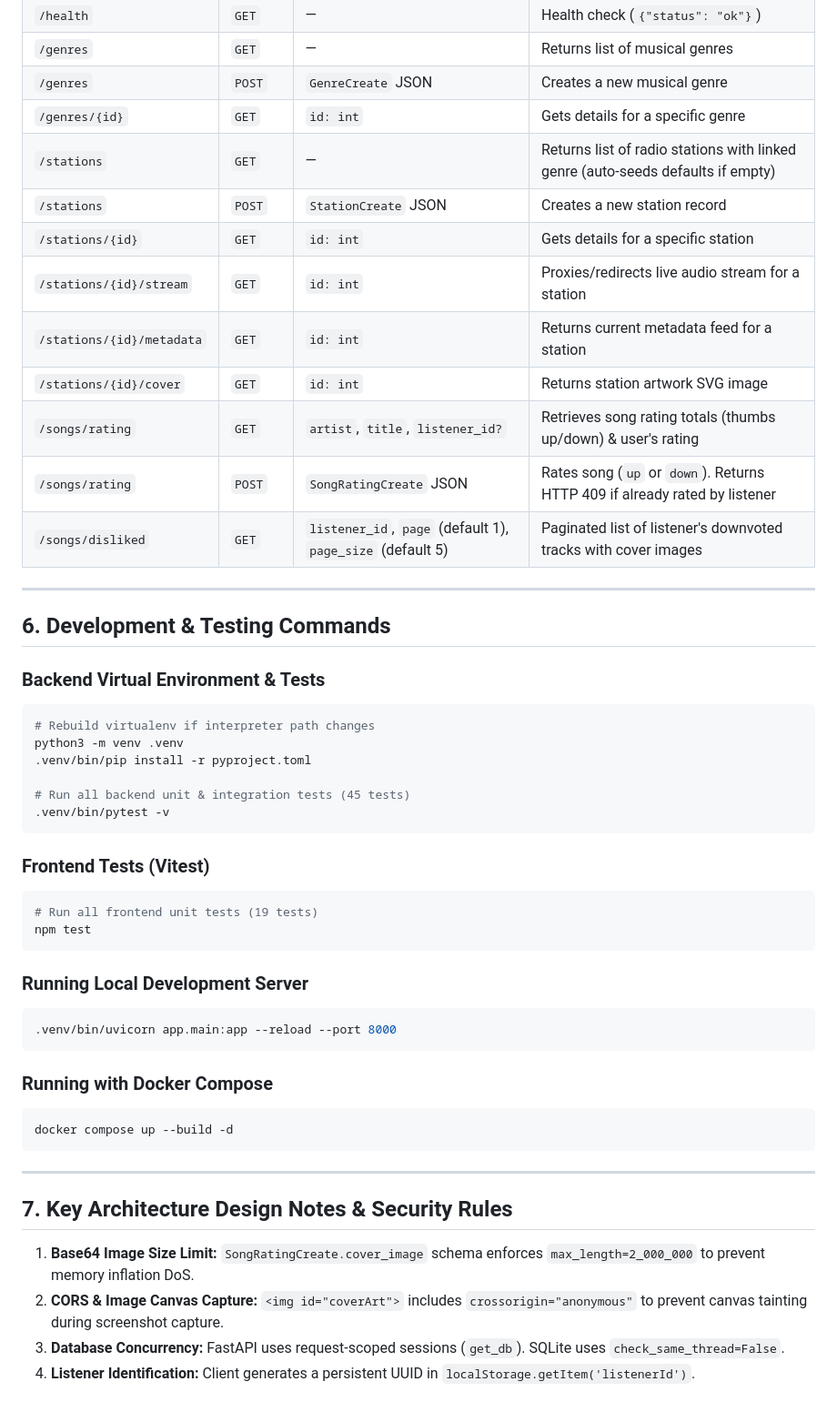
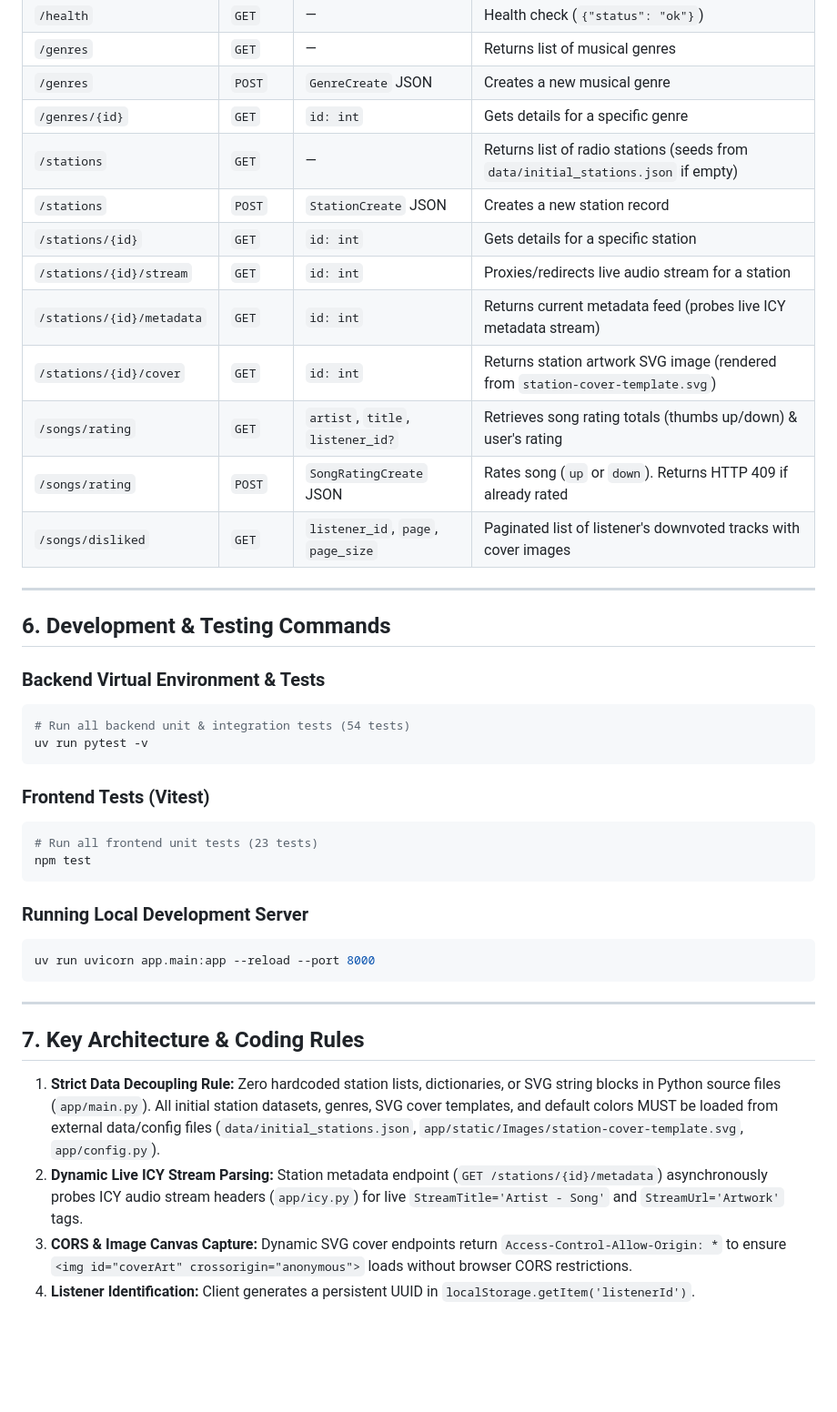
Before and after one commit to cmarcia/aistreamradio, a Markdown page: MEMORY.md, the part around one of its changes. Shown at 91% size. Drawn GitHub-style; blank space fills up the shorter version.

````diff
--- a/MEMORY.md
+++ b/MEMORY.md
@@ -142,15 +136,15 @@ aistreamradio/
 | `/genres` | `GET` | — | Returns list of musical genres |
 | `/genres` | `POST` | `GenreCreate` JSON | Creates a new musical genre |
 | `/genres/{id}` | `GET` | `id: int` | Gets details for a specific genre |
-| `/stations` | `GET` | — | Returns list of radio stations with linked genre (auto-seeds defaults if empty) |
+| `/stations` | `GET` | — | Returns list of radio stations (seeds from `data/initial_stations.json` if empty) |
 | `/stations` | `POST` | `StationCreate` JSON | Creates a new station record |
 | `/stations/{id}` | `GET` | `id: int` | Gets details for a specific station |
 | `/stations/{id}/stream` | `GET` | `id: int` | Proxies/redirects live audio stream for a station |
-| `/stations/{id}/metadata` | `GET` | `id: int` | Returns current metadata feed for a station |
-| `/stations/{id}/cover` | `GET` | `id: int` | Returns station artwork SVG image |
+| `/stations/{id}/metadata` | `GET` | `id: int` | Returns current metadata feed (probes live ICY metadata stream) |
+| `/stations/{id}/cover` | `GET` | `id: int` | Returns station artwork SVG image (rendered from `station-cover-template.svg`) |
 | `/songs/rating` | `GET` | `artist`, `title`, `listener_id?` | Retrieves song rating totals (thumbs up/down) & user's rating |
-| `/songs/rating` | `POST` | `SongRatingCreate` JSON | Rates song (`up` or `down`). Returns HTTP 409 if already rated by listener |
-| `/songs/disliked` | `GET` | `listener_id`, `page` (default 1), `page_size` (default 5) | Paginated list of listener's downvoted tracks with cover images |
+| `/songs/rating` | `POST` | `SongRatingCreate` JSON | Rates song (`up` or `down`). Returns HTTP 409 if already rated |
+| `/songs/disliked` | `GET` | `listener_id`, `page`, `page_size` | Paginated list of listener's downvoted tracks with cover images |
 
 ---
 
@@ -158,35 +152,26 @@ aistreamradio/
 
 ### Backend Virtual Environment & Tests
 ```bash
-# Rebuild virtualenv if interpreter path changes
-python3 -m venv .venv
-.venv/bin/pip install -r pyproject.toml
-
-# Run all backend unit & integration tests (45 tests)
-.venv/bin/pytest -v
+# Run all backend unit & integration tests (54 tests)
+uv run pytest -v
 ```
 
 ### Frontend Tests (Vitest)
 ```bash
-# Run all frontend unit tests (19 tests)
+# Run all frontend unit tests (23 tests)
 npm test
 ```
 
 ### Running Local Development Server
 ```bash
-.venv/bin/uvicorn app.main:app --reload --port 8000
-```
-
-### Running with Docker Compose
-```bash
-docker compose up --build -d
+uv run uvicorn app.main:app --reload --port 8000
 ```
 
 ---
 
-## 7. Key Architecture Design Notes & Security Rules
+## 7. Key Architecture & Coding Rules
 
-1. **Base64 Image Size Limit:** `SongRatingCreate.cover_image` schema enforces `max_length=2_000_000` to prevent memory inflation DoS.
-2. **CORS & Image Canvas Capture:** `<img id="coverArt">` includes `crossorigin="anonymous"` to prevent canvas tainting during screenshot capture.
-3. **Database Concurrency:** FastAPI uses request-scoped sessions (`get_db`). SQLite uses `check_same_thread=False`.
+1. **Strict Data Decoupling Rule:** Zero hardcoded station lists, dictionaries, or SVG string blocks in Python source files (`app/main.py`). All initial station datasets, genres, SVG cover templates, and default colors MUST be loaded from external data/config files (`data/initial_stations.json`, `app/static/Images/station-cover-template.svg`, `app/config.py`).
+2. **Dynamic Live ICY Stream Parsing:** Station metadata endpoint (`GET /stations/{id}/metadata`) asynchronously probes ICY audio stream headers (`app/icy.py`) for live `StreamTitle='Artist - Song'` and `StreamUrl='Artwork'` tags.
+3. **CORS & Image Canvas Capture:** Dynamic SVG cover endpoints return `Access-Control-Allow-Origin: *` to ensure `<img id="coverArt" crossorigin="anonymous">` loads without browser CORS restrictions.
 4. **Listener Identification:** Client generates a persistent UUID in `localStorage.getItem('listenerId')`.
````
Also changed, not shown: other parts of MEMORY.md (+21 -27 lines).
